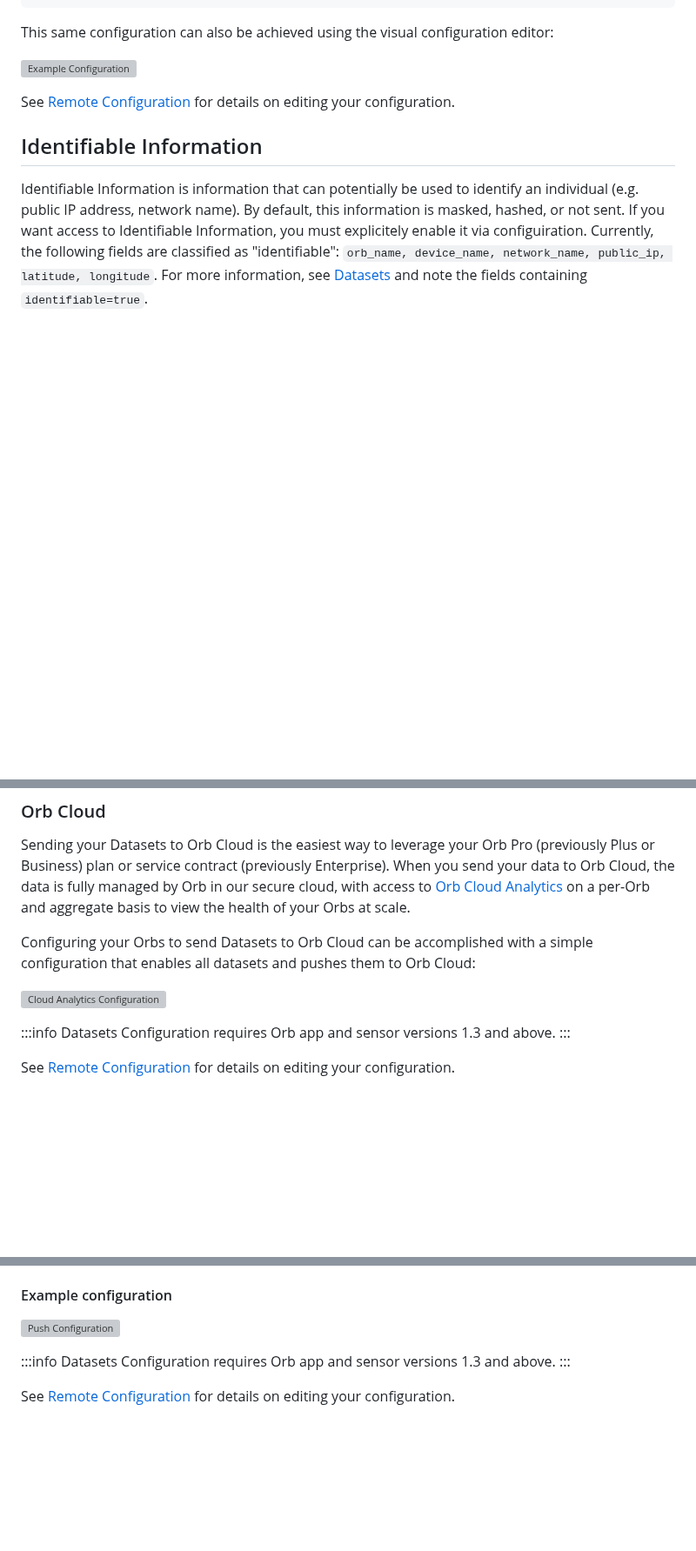
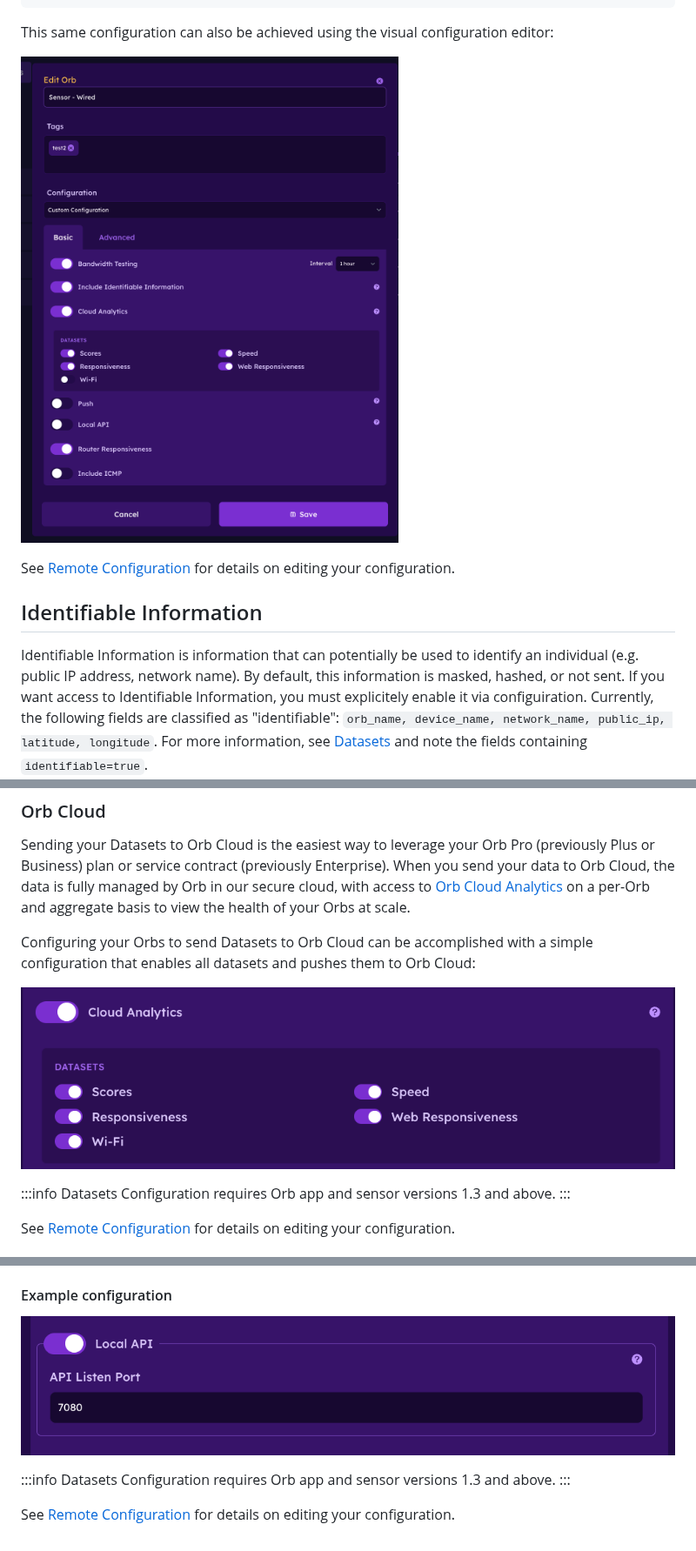
Before and after one commit to orbforge/orb-docs, a Markdown page: docs/deploy-and-configure/datasets-configuration.md, 3 parts joined by grey strips. Shown at 87% size. Rendered like a GitHub page; pictures changed too: images/deploy-and-configure/deploy-configure-local-api-configuration-2.png (added), images/deploy-and-configure/example-configuration-2.png (added), images/orb-cloud/orb-cloud-analytics-configuration-2.png (added); blank space fills up the shorter version; grey boxes are pictures that could not be loaded.

```diff
--- a/docs/deploy-and-configure/datasets-configuration.md
+++ b/docs/deploy-and-configure/datasets-configuration.md
@@ -48,7 +48,7 @@ Below is an example configuration, which enables the Scores, Responsiveness, Web
 
 This same configuration can also be achieved using the visual configuration editor:
 
-![Example Configuration](../../images/deploy-and-configure/example-configuration.png)
+![Example Configuration](../../images/deploy-and-configure/example-configuration-2.png)
 
 See [Remote Configuration](/docs/deploy-and-configure/configuration#remote-configuration) for details on editing your configuration.
 
@@ -88,7 +88,7 @@ Sending your Datasets to Orb Cloud is the easiest way to leverage your Orb Pro (
 
 Configuring your Orbs to send Datasets to Orb Cloud can be accomplished with a simple configuration that enables all datasets and pushes them to Orb Cloud:
 
-![Cloud Analytics Configuration](../../images/deploy-and-configure/cloud-analytics-configuration.png)
+![Cloud Analytics Configuration](../../images/orb-cloud/orb-cloud-analytics-configuration-2.png)
 
 :::info
 Datasets Configuration requires Orb app and sensor versions 1.3 and above.
@@ -166,7 +166,7 @@ You can either configure/build your own receiver listener, or use the open sourc
 
 #### Example configuration
 
-![Push Configuration](../../images/deploy-and-configure/local-api-configuration.png)
+![Push Configuration](../../images/deploy-and-configure/deploy-configure-local-api-configuration-2.png)
 
 :::info
 Datasets Configuration requires Orb app and sensor versions 1.3 and above.
```
Also changed, not shown: other parts of docs/deploy-and-configure/datasets-configuration.md (+1 -1 lines), docs/orb-cloud/README.md (+4 -0 lines).
